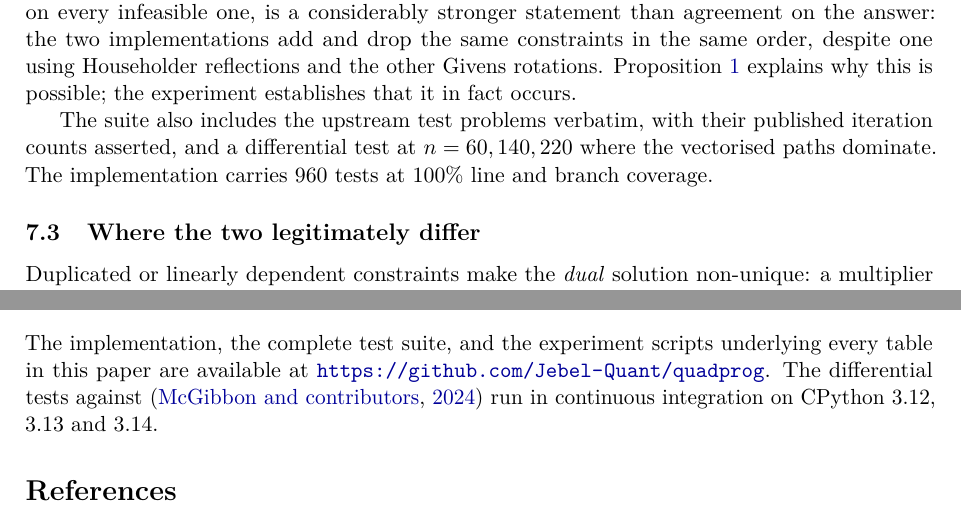
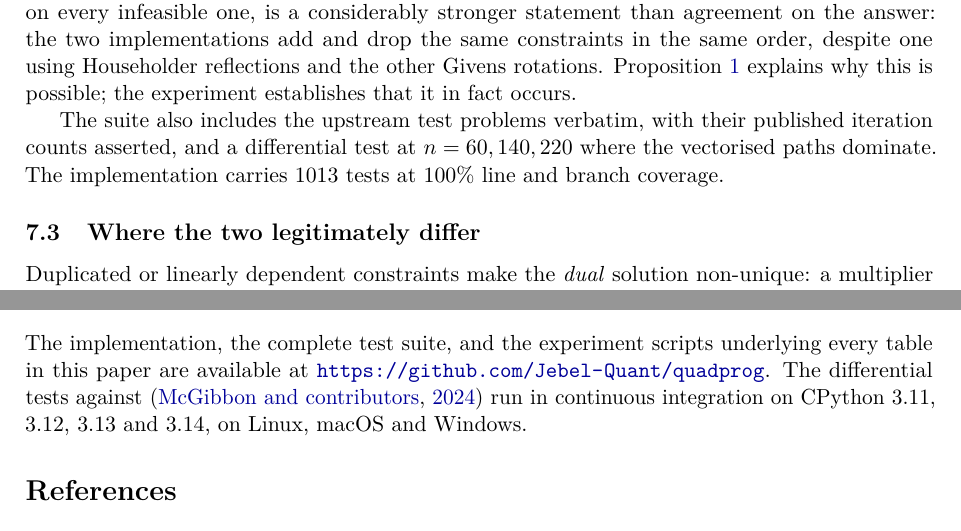
Before and after one commit to Jebel-Quant/quadprog, a LaTeX paper (docs/paper/quadprog.tex): two parts of pages 7 and 11 of 13, joined at a grey line, cut so that both start at the same text. Compiled offline with pdfLaTeX.

Commit message:
docs: correct the paper's stale counts alongside the README's
The same drift the README carried, in the paper. Both are claims about the
repository as it stands, and both had fallen behind it.

* "The implementation carries 960 tests" -- there are 1013.
* Reproducibility named CPython 3.12, 3.13 and 3.14; 3.11 is supported,
  classified in pyproject.toml and exercised in CI. Also says which operating
  systems, since the matrix covers Linux, macOS and Windows and the paper's own
  results turn on the BLAS a platform ships.

Nothing else moves. The material the README just dropped -- the two negative
results, and the derivations behind the Householder insertion, the packed
storage and the constraint-structure detection -- stays here at full length,
which is the premise of that cut.

Compiles to 13 pages, no undefined references or citations.

Co-Authored-By: Claude Opus 5 (1M context) <noreply@anthropic.com>

```diff
--- a/docs/paper/quadprog.tex
+++ b/docs/paper/quadprog.tex
@@ -533,7 +533,7 @@ is possible; the experiment establishes that it in fact occurs.
 
 The suite also includes the upstream test problems verbatim, with their published
 iteration counts asserted, and a differential test at $n = 60, 140, 220$ where
-the vectorised paths dominate. The implementation carries 960 tests at
+the vectorised paths dominate. The implementation carries 1013 tests at
 100\% line and branch coverage.
 
 \subsection{Where the two legitimately differ}
@@ -807,7 +807,8 @@ faster than the compiled code it reimplements.
 The implementation, the complete test suite, and the experiment scripts
 underlying every table in this paper are available at
 \url{https://github.com/Jebel-Quant/quadprog}. The differential tests against
-\citep{quadprogpy} run in continuous integration on CPython 3.12, 3.13 and 3.14.
+\citep{quadprogpy} run in continuous integration on CPython 3.11, 3.12, 3.13 and
+3.14, on Linux, macOS and Windows.
 
 \bibliographystyle{plainnat}
 \bibliography{quadprog}
```
